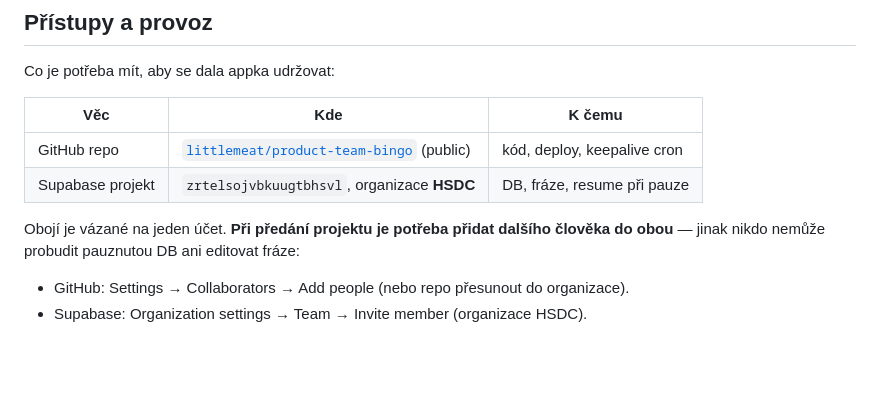
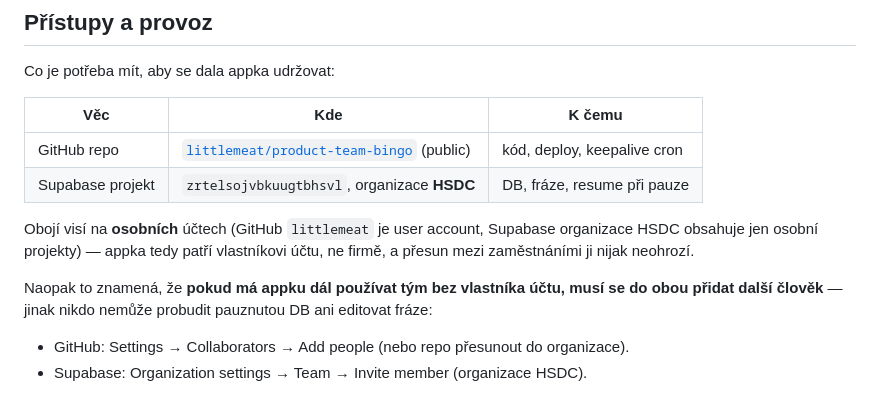
Before and after one commit to littlemeat/product-team-bingo, a Markdown page: README.md, the part around the change. GitHub-like rendering; blank space fills up the shorter version.

Commit message:
Clarify that repo and Supabase org are personal, not company-owned
Verified: GitHub littlemeat is a personal User account, and Supabase org
HSDC contains only personal side projects. So the app follows the account
owner rather than an employer — changing jobs doesn't put it at risk.

Reframes the handover note accordingly: adding a second person matters when
the team should keep running it without the account owner, not as a
prerequisite for the owner keeping it.

Co-Authored-By: Claude Fable 5 <noreply@anthropic.com>

```diff
--- a/README.md
+++ b/README.md
@@ -195,7 +195,9 @@ Co je potřeba mít, aby se dala appka udržovat:
 | GitHub repo | [`littlemeat/product-team-bingo`](https://github.com/littlemeat/product-team-bingo) (public) | kód, deploy, keepalive cron |
 | Supabase projekt | `zrtelsojvbkuugtbhsvl`, organizace **HSDC** | DB, fráze, resume při pauze |
 
-Obojí je vázané na jeden účet. **Při předání projektu je potřeba přidat dalšího člověka do obou** — jinak nikdo nemůže probudit pauznutou DB ani editovat fráze:
+Obojí visí na **osobních** účtech (GitHub `littlemeat` je user account, Supabase organizace HSDC obsahuje jen osobní projekty) — appka tedy patří vlastníkovi účtu, ne firmě, a přesun mezi zaměstnáními ji nijak neohrozí.
+
+Naopak to znamená, že **pokud má appku dál používat tým bez vlastníka účtu, musí se do obou přidat další člověk** — jinak nikdo nemůže probudit pauznutou DB ani editovat fráze:
 
 - GitHub: Settings → Collaborators → Add people (nebo repo přesunout do organizace).
 - Supabase: Organization settings → Team → Invite member (organizace HSDC).
```
